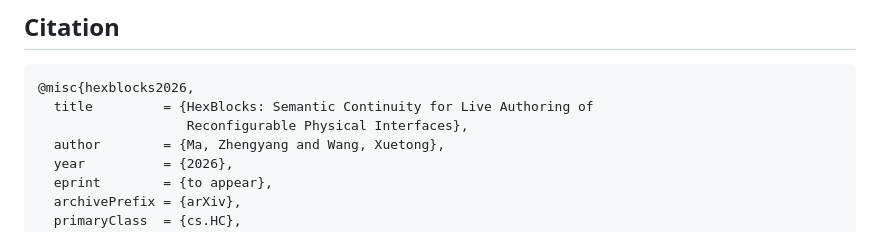
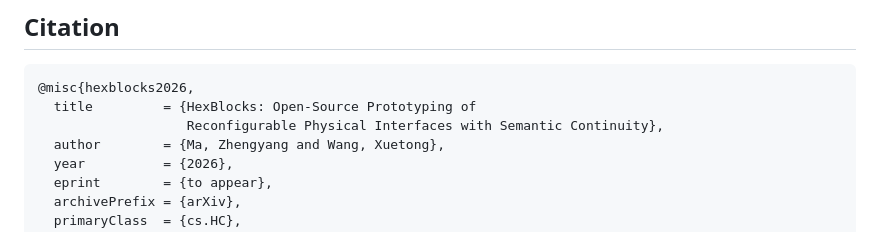
Before and after one commit to zmk5566/Hexblocks, a Markdown page: README.md, the part around the change. GitHub-like rendering.

Commit message:
docs: update citation title

````diff
--- a/README.md
+++ b/README.md
@@ -167,8 +167,8 @@ works for the bridge-mediated path.
 
 ```bibtex
 @misc{hexblocks2026,
-  title         = {HexBlocks: Semantic Continuity for Live Authoring of
-                   Reconfigurable Physical Interfaces},
+  title         = {HexBlocks: Open-Source Prototyping of
+                   Reconfigurable Physical Interfaces with Semantic Continuity},
   author        = {Ma, Zhengyang and Wang, Xuetong},
   year          = {2026},
   eprint        = {to appear},
````
